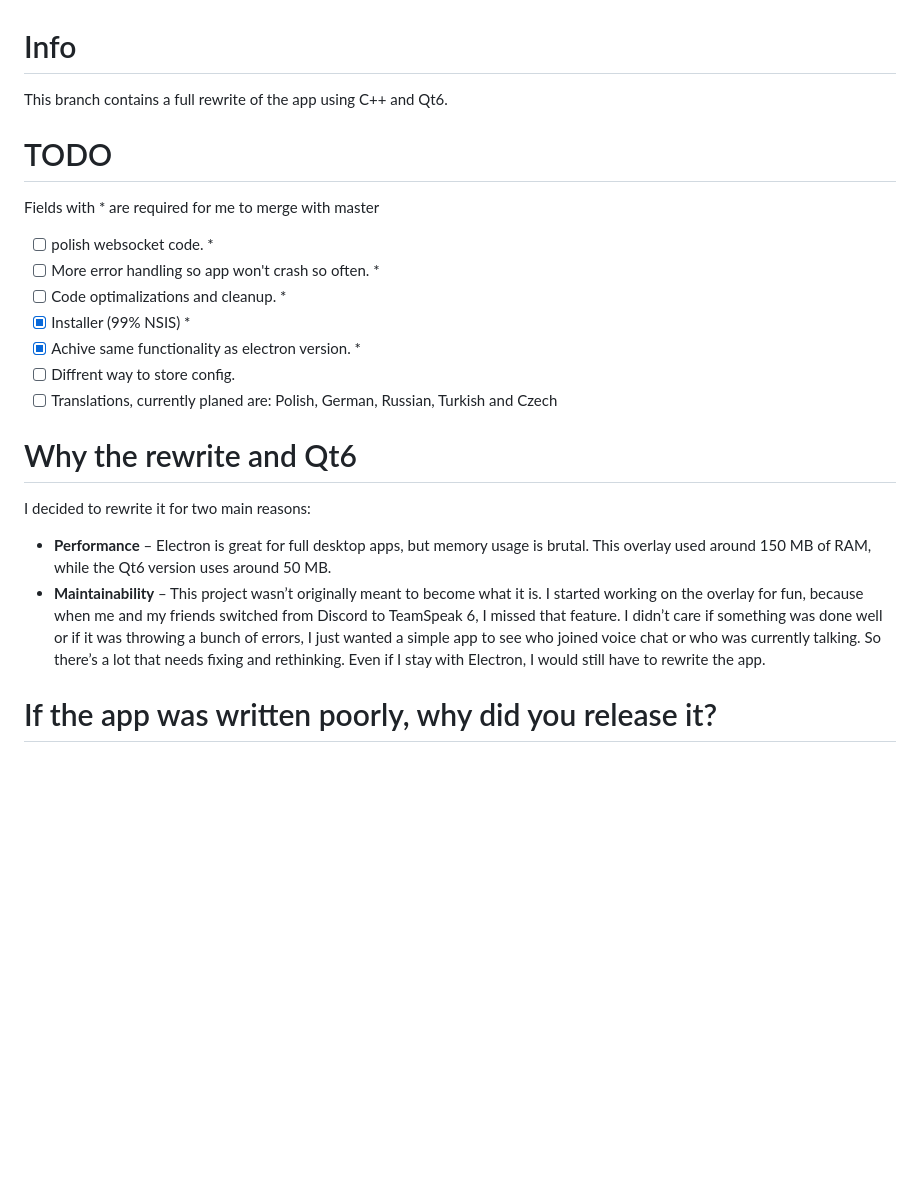
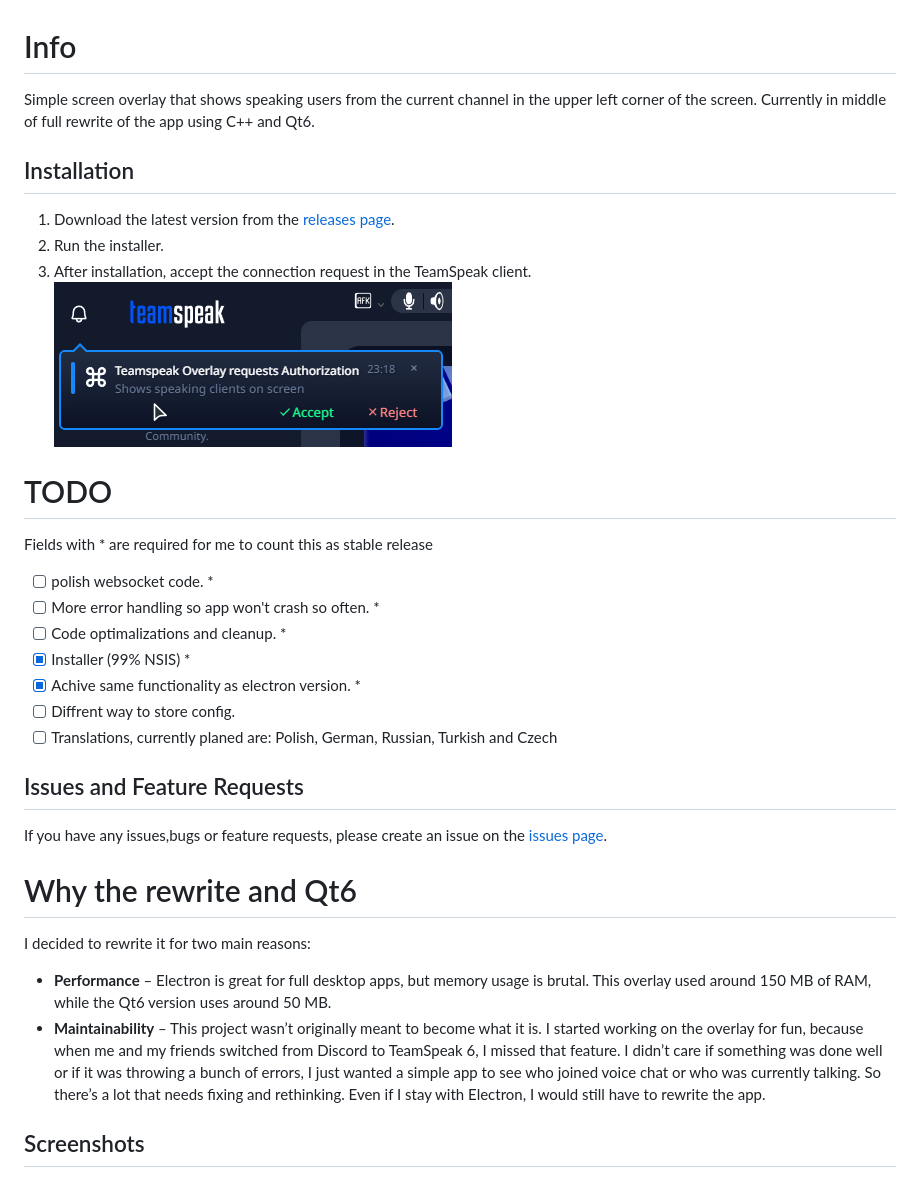
Before and after one commit to PandaDex/TeamSpeak-6-Overlay, a Markdown page: README.md, the part around the change printed below. Rendered like a GitHub page; pictures changed too: markdown/accept.png (added); blank space fills up the shorter version.

Commit message:
rewrite - 1.0 | readme update

```diff
--- a/README.md
+++ b/README.md
@@ -1,10 +1,18 @@
 # Info
 
-This branch contains a full rewrite of the app using C++ and Qt6.
+Simple screen overlay that shows speaking users from the current channel in the upper left corner of the screen.
+Currently in middle of full rewrite of the app using C++ and Qt6.
+
+## Installation
+
+1. Download the latest version from the [releases page](https://github.com/PandaDex/TeamSpeak-6-Overlay/releases).
+2. Run the installer.
+3. After installation, accept the connection request in the TeamSpeak client. <br>
+   ![Accept-Connection](./markdown/accept.png)
 
 # TODO
 
-Fields with \* are required for me to merge with master
+Fields with \* are required for me to count this as stable release
 
 - [ ] polish websocket code. \*
 - [ ] More error handling so app won't crash so often. \*
@@ -14,6 +22,10 @@ Fields with \* are required for me to merge with master
 - [ ] Diffrent way to store config.
 - [ ] Translations, currently planed are: Polish, German, Russian, Turkish and Czech
 
+## Issues and Feature Requests
+
+If you have any issues,bugs or feature requests, please create an issue on the [issues page](https://github.com/PandaDex/TeamSpeak-6-Overlay/issues).
+
 # Why the rewrite and Qt6
 
 I decided to rewrite it for two main reasons:
@@ -21,5 +33,5 @@ I decided to rewrite it for two main reasons:
 - **Performance** – Electron is great for full desktop apps, but memory usage is brutal. This overlay used around 150 MB of RAM, while the Qt6 version uses around 50 MB.
 - **Maintainability** – This project wasn’t originally meant to become what it is. I started working on the overlay for fun, because when me and my friends switched from Discord to TeamSpeak 6, I missed that feature. I didn’t care if something was done well or if it was throwing a bunch of errors, I just wanted a simple app to see who joined voice chat or who was currently talking. So there’s a lot that needs fixing and rethinking. Even if I stay with Electron, I would still have to rewrite the app.
 
-# If the app was written poorly, why did you release it?
+## Screenshots
 
```
Also changed, not shown: other parts of README.md (+2 -5 lines), markdown/game_720.png (added), 1 other file.
